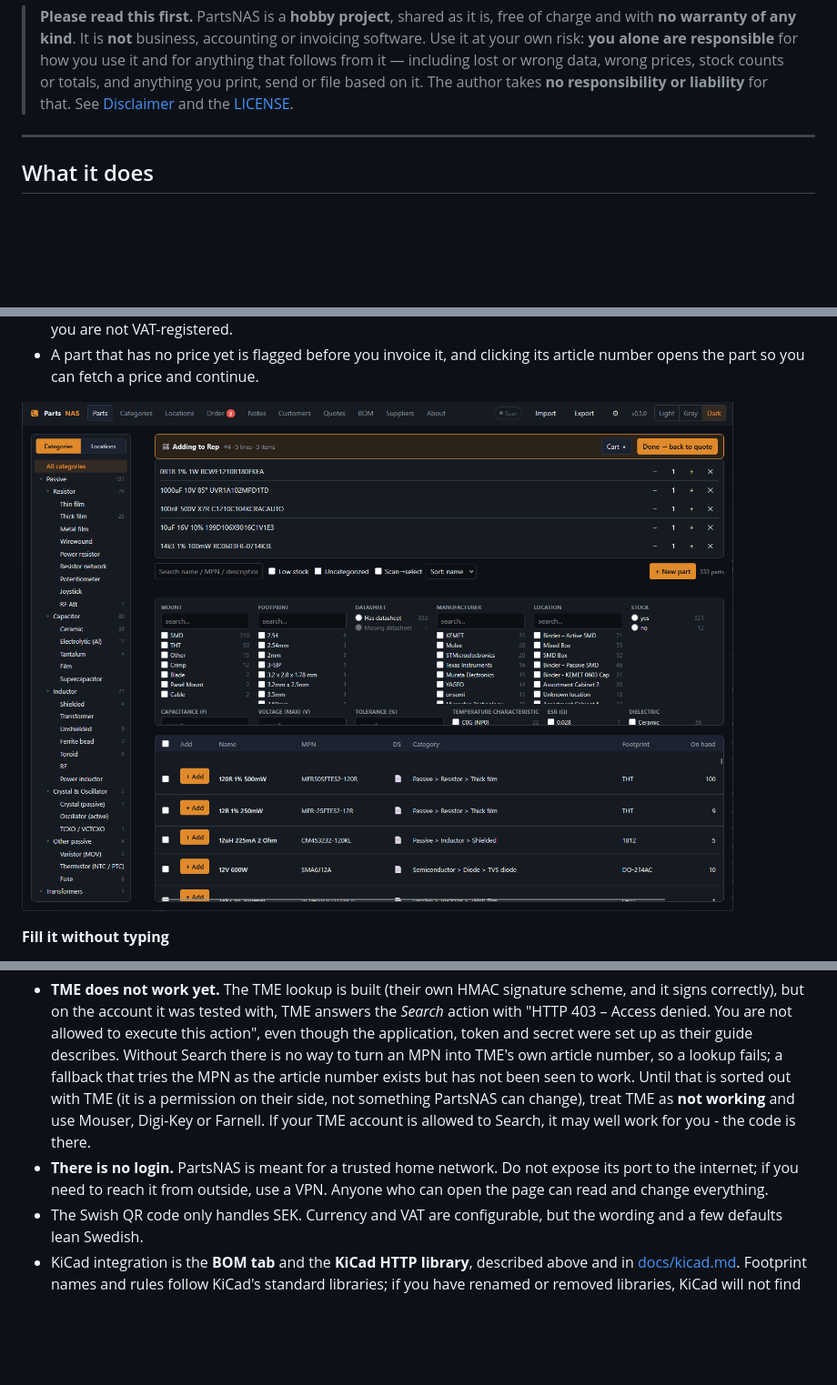
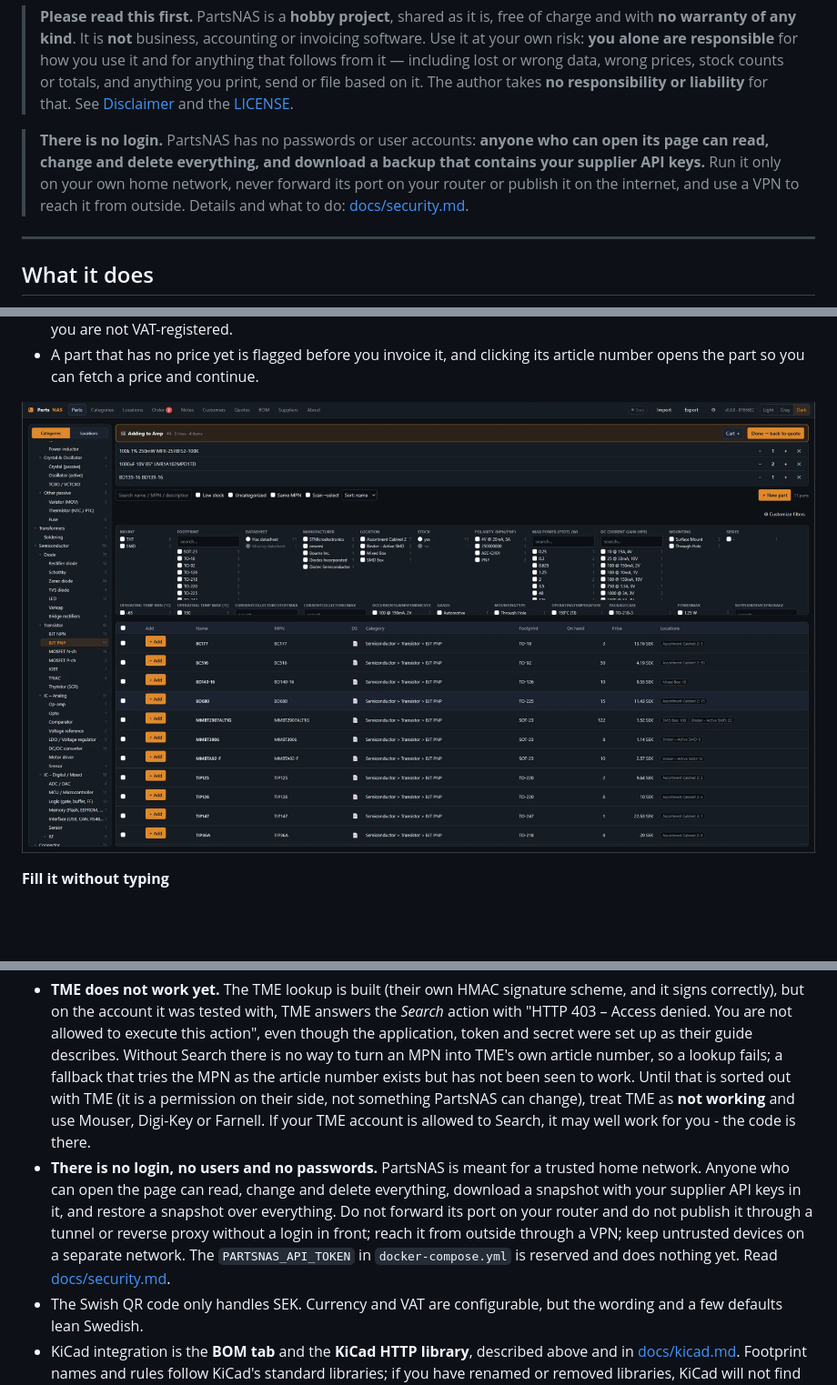
Before and after one commit to Melkutt/PartsNAS, a Markdown page: README.md, 3 parts joined by grey strips. Shown at 91% size. GitHub-like rendering; pictures changed too: docs/screenshots/quote-cart.png; blank space fills up the shorter version.

Commit message:
Fix stray 'null' in the Parts toolbar while shopping for a quote; docs: security page (there is no login), new quote screenshot
Co-Authored-By: Claude Sonnet 5.5 <noreply@anthropic.com>

```diff
--- a/README.md
+++ b/README.md
@@ -22,6 +22,11 @@ Version **0.8.0** · Python / FastAPI / SQLite · vanilla JS, no build step · [
 > including lost or wrong data, wrong prices, stock counts or totals, and anything you print, send or
 > file based on it. The author takes **no responsibility or liability** for that. See
 > [Disclaimer](#disclaimer) and the [LICENSE](LICENSE).
+
+> **There is no login.** PartsNAS has no passwords or user accounts: **anyone who can open its page can read, change
+> and delete everything, and download a backup that contains your supplier API keys.** Run it only on your own home
+> network, never forward its port on your router or publish it on the internet, and use a VPN to reach it from
+> outside. Details and what to do: [docs/security.md](docs/security.md).
 
 ---
 
@@ -277,9 +286,12 @@ The short version; the full guide is [docs/backup.md](docs/backup.md).
   exists but has not been seen to work. Until that is sorted out with TME (it is a permission on their
   side, not something PartsNAS can change), treat TME as **not working** and use Mouser, Digi-Key or
   Farnell. If your TME account is allowed to Search, it may well work for you - the code is there.
-- **There is no login.** PartsNAS is meant for a trusted home network. Do not expose its
-  port to the internet; if you need to reach it from outside, use a VPN. Anyone who can
-  open the page can read and change everything.
+- **There is no login, no users and no passwords.** PartsNAS is meant for a trusted home network. Anyone who can
+  open the page can read, change and delete everything, download a snapshot with your supplier API keys in it, and
+  restore a snapshot over everything. Do not forward its port on your router and do not publish it through a tunnel
+  or reverse proxy without a login in front; reach it from outside through a VPN; keep untrusted devices on a
+  separate network. The `PARTSNAS_API_TOKEN` in `docker-compose.yml` is reserved and does nothing yet. Read
+  [docs/security.md](docs/security.md).
 - The Swish QR code only handles SEK. Currency and VAT are configurable, but the wording
   and a few defaults lean Swedish.
 - KiCad integration is the **BOM tab** and the **KiCad HTTP library**, described above and in
```
Also changed, not shown: other parts of README.md (+6 -2 lines), docs/backup.md (+2 -1 lines), docs/index.md (+1 -0 lines), docs/security.md (added, +54 -0 lines), 4 other files.
